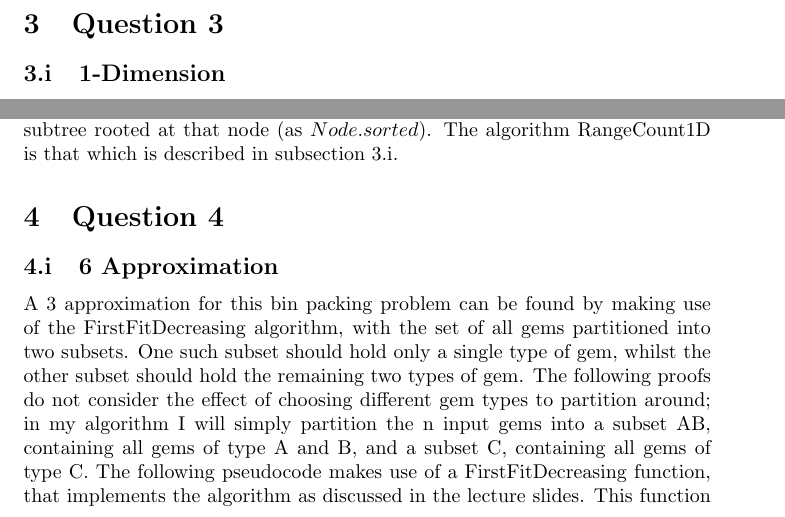
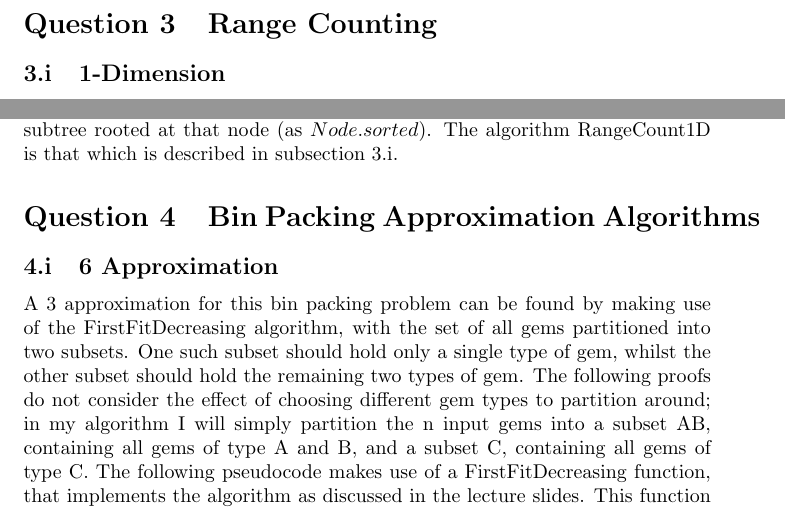
Before and after one commit to ks07/Courseworks, a LaTeX problem sheet (COMS31900/assignment.tex): two parts of pages 1 and 4 of 10, joined at a grey line, cut at the place of the change. Compiled offline with pdfLaTeX.

Commit message:
Change section titles to prefix Question.

```diff
--- a/COMS31900/assignment.tex
+++ b/COMS31900/assignment.tex
@@ -25,15 +25,18 @@
   tabsize=3
 }
 
+% Add 'Question' prefix to section numbering
+\renewcommand{\thesection}{Question \arabic{section}}
 % Redefine (sub-)subsection numbering to match the assignment
-\renewcommand{\thesubsection}{\thesection.\roman{subsection}}
+\renewcommand{\thesubsection}{\arabic{section}.\roman{subsection}}
 \renewcommand{\thesubsubsection}{\thesubsection.\alph{subsubsection}}
 
 \begin{document}
 
 % Force to question 3
 \setcounter{section}{2}
-\section{Question 3}
+% Question 3
+\section{Range Counting}
 
 \subsection{1-Dimension}
 \label{subsec:1drangecount}
@@ -208,7 +211,8 @@ sorted array of all x coordinates in the subtree rooted at that node (as
 \(Node.sorted\)). The algorithm RangeCount1D is that which is described in
 subsection \ref{subsec:1drangecount}.
 
-\section{Question 4}
+% Question 4
+\section{Bin Packing Approximation Algorithms}
 
 \subsection{6 Approximation}
 
```
